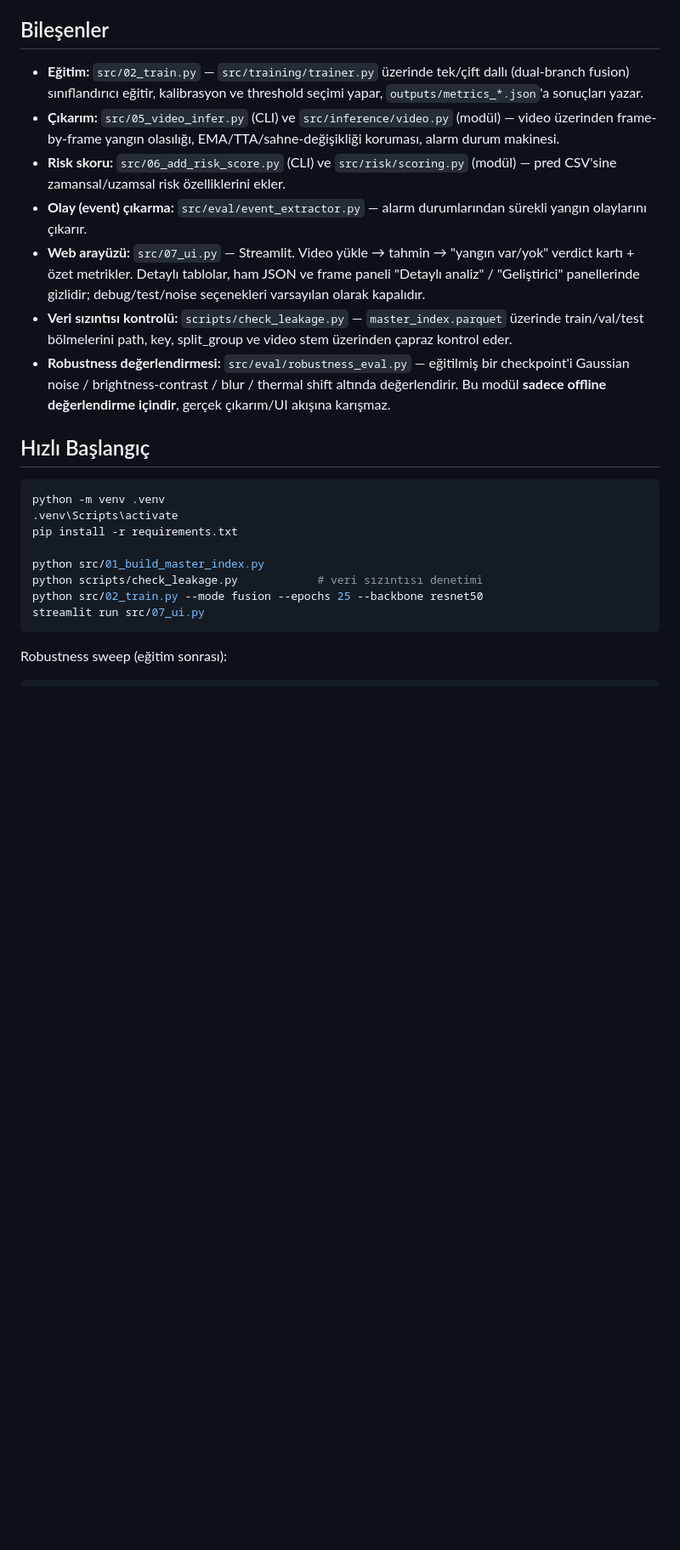
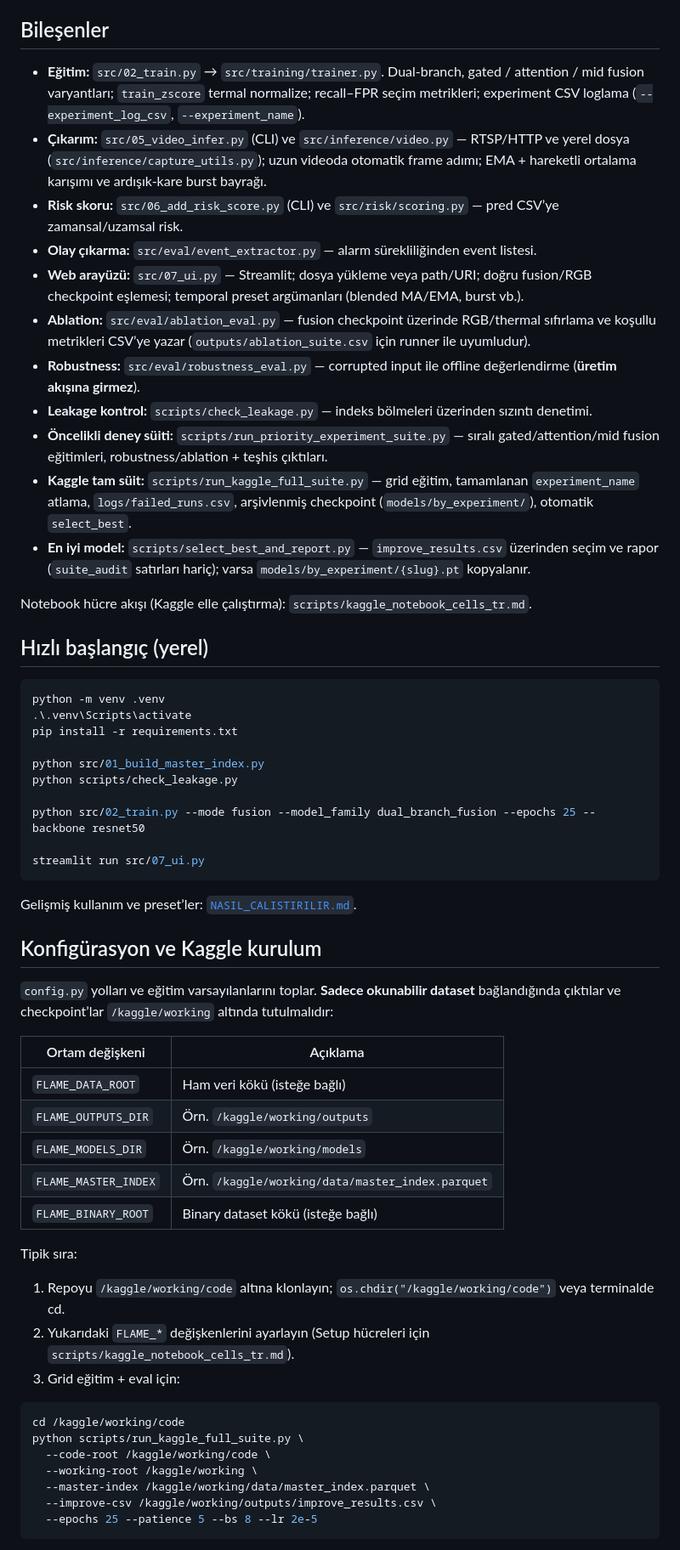
Before and after one commit to SerhatErdogann/Early-Fire-Detection-and-Mapping, a Markdown page: README.md, the part around one of its changes. Shown at 85% size. GitHub-like rendering; blank space fills up the shorter version.

Commit message:
docs: expand README for Kaggle, training, suite, video, UI, best model
Co-authored-by: Cursor <cursoragent@cursor.com>

````diff
--- a/README.md
+++ b/README.md
@@ -4,25 +4,62 @@ RGB + termal görüntü füzyonu kullanan yangın/no-fire sınıflandırıcısı
 
 ## Bileşenler
 
-- **Eğitim:** `src/02_train.py` — `src/training/trainer.py` üzerinde tek/çift dallı (dual-branch fusion) sınıflandırıcı eğitir, kalibrasyon ve threshold seçimi yapar, `outputs/metrics_*.json`'a sonuçları yazar.
-- **Çıkarım:** `src/05_video_infer.py` (CLI) ve `src/inference/video.py` (modül) — video üzerinden frame-by-frame yangın olasılığı, EMA/TTA/sahne-değişikliği koruması, alarm durum makinesi.
-- **Risk skoru:** `src/06_add_risk_score.py` (CLI) ve `src/risk/scoring.py` (modül) — pred CSV'sine zamansal/uzamsal risk özelliklerini ekler.
-- **Olay (event) çıkarma:** `src/eval/event_extractor.py` — alarm durumlarından sürekli yangın olaylarını çıkarır.
-- **Web arayüzü:** `src/07_ui.py` — Streamlit. Video yükle → tahmin → "yangın var/yok" verdict kartı + özet metrikler. Detaylı tablolar, ham JSON ve frame paneli "Detaylı analiz" / "Geliştirici" panellerinde gizlidir; debug/test/noise seçenekleri varsayılan olarak kapalıdır.
-- **Veri sızıntısı kontrolü:** `scripts/check_leakage.py` — `master_index.parquet` üzerinde train/val/test bölmelerini path, key, split_group ve video stem üzerinden çapraz kontrol eder.
-- **Robustness değerlendirmesi:** `src/eval/robustness_eval.py` — eğitilmiş bir checkpoint'i Gaussian noise / brightness-contrast / blur / thermal shift altında değerlendirir. Bu modül **sadece offline değerlendirme içindir**, gerçek çıkarım/UI akışına karışmaz.
+- **Eğitim:** `src/02_train.py` → `src/training/trainer.py`. Dual-branch, gated / attention / mid fusion varyantları; `train_zscore` termal normalize; recall–FPR seçim metrikleri; experiment CSV loglama (`--experiment_log_csv`, `--experiment_name`).
+- **Çıkarım:** `src/05_video_infer.py` (CLI) ve `src/inference/video.py` — RTSP/HTTP ve yerel dosya (`src/inference/capture_utils.py`); uzun videoda otomatik frame adımı; EMA + hareketli ortalama karışımı ve ardışık‑kare burst bayrağı.
+- **Risk skoru:** `src/06_add_risk_score.py` (CLI) ve `src/risk/scoring.py` — pred CSV’ye zamansal/uzamsal risk.
+- **Olay çıkarma:** `src/eval/event_extractor.py` — alarm sürekliliğinden event listesi.
+- **Web arayüzü:** `src/07_ui.py` — Streamlit; dosya yükleme veya path/URI; doğru fusion/RGB checkpoint eşlemesi; temporal preset argümanları (blended MA/EMA, burst vb.).
+- **Ablation:** `src/eval/ablation_eval.py` — fusion checkpoint üzerinde RGB/thermal sıfırlama ve koşullu metrikleri CSV’ye yazar (`outputs/ablation_suite.csv` için runner ile uyumludur).
+- **Robustness:** `src/eval/robustness_eval.py` — corrupted input ile offline değerlendirme (**üretim akışına girmez**).
+- **Leakage kontrol:** `scripts/check_leakage.py` — indeks bölmeleri üzerinden sızıntı denetimi.
+- **Öncelikli deney süiti:** `scripts/run_priority_experiment_suite.py` — sıralı gated/attention/mid fusion eğitimleri, robustness/ablation + teşhis çıktıları.
+- **Kaggle tam süit:** `scripts/run_kaggle_full_suite.py` — grid eğitim, tamamlanan `experiment_name` atlama, `logs/failed_runs.csv`, arşivlenmiş checkpoint (`models/by_experiment/`), otomatik `select_best`.
+- **En iyi model:** `scripts/select_best_and_report.py` — `improve_results.csv` üzerinden seçim ve rapor (`suite_audit` satırları hariç); varsa `models/by_experiment/{slug}.pt` kopyalanır.
 
-## Hızlı Başlangıç
+Notebook hücre akışı (Kaggle elle çalıştırma): `scripts/kaggle_notebook_cells_tr.md`.
+
+## Hızlı başlangıç (yerel)
 
 ```powershell
 python -m venv .venv
-.venv\Scripts\activate
+.\.venv\Scripts\activate
 pip install -r requirements.txt
 
 python src/01_build_master_index.py
-python scripts/check_leakage.py            # veri sızıntısı denetimi
-python src/02_train.py --mode fusion --epochs 25 --backbone resnet50
+python scripts/check_leakage.py
+
+python src/02_train.py --mode fusion --model_family dual_branch_fusion --epochs 25 --backbone resnet50
+
 streamlit run src/07_ui.py
 ```
 
-Robustness sweep (eğitim sonrası):
+Gelişmiş kullanım ve preset’ler: [`NASIL_CALISTIRILIR.md`](NASIL_CALISTIRILIR.md).
+
+## Konfigürasyon ve Kaggle kurulum
+
+`config.py` yolları ve eğitim varsayılanlarını toplar. **Sadece okunabilir dataset** bağlandığında çıktılar ve checkpoint’lar `/kaggle/working` altında tutulmalıdır:
+
+| Ortam değişkeni | Açıklama |
+|-----------------|----------|
+| `FLAME_DATA_ROOT` | Ham veri kökü (isteğe bağlı) |
+| `FLAME_OUTPUTS_DIR` | Örn. `/kaggle/working/outputs` |
+| `FLAME_MODELS_DIR` | Örn. `/kaggle/working/models` |
+| `FLAME_MASTER_INDEX` | Örn. `/kaggle/working/data/master_index.parquet` |
+| `FLAME_BINARY_ROOT` | Binary dataset kökü (isteğe bağlı) |
+
+Tipik sıra:
+
+1. Repoyu `/kaggle/working/code` altına klonlayın; `os.chdir("/kaggle/working/code")` veya terminalde cd.
+2. Yukarıdaki `FLAME_*` değişkenlerini ayarlayın (Setup hücreleri için `scripts/kaggle_notebook_cells_tr.md`).
+3. Grid eğitim + eval için:
+
+```bash
+cd /kaggle/working/code
+python scripts/run_kaggle_full_suite.py \
+  --code-root /kaggle/working/code \
+  --working-root /kaggle/working \
+  --master-index /kaggle/working/data/master_index.parquet \
+  --improve-csv /kaggle/working/outputs/improve_results.csv \
+  --epochs 25 --patience 5 --bs 8 --lr 2e-5
+```
+
````
Also changed, not shown: other parts of README.md (+73 -20 lines).
